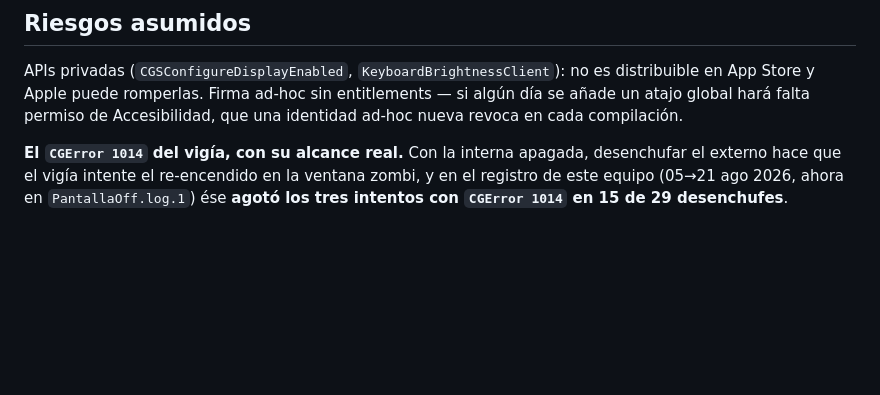
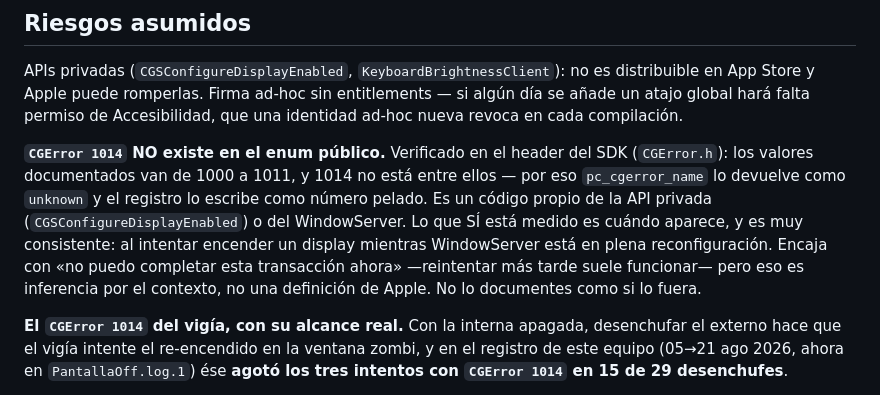
Before and after one commit to joanproductivo/PantallaOff, a Markdown page: CLAUDE.md, the part around the change. Rendered like a GitHub page; blank space fills up the shorter version.

Commit message:
El CGError 1014 no está en el enum público: queda dicho
Verificado en CGError.h del SDK: los valores documentados van de 1000 a 1011 y
1014 no está entre ellos, por eso pc_cgerror_name lo devuelve como unknown y el
registro lo escribe como número pelado. Es un código de la API privada o del
WindowServer.

Lo que sí está medido es cuándo aparece —al intentar encender un display con
WindowServer en plena reconfiguración— y encaja con «no puedo completar esto
ahora», ya que reintentar más tarde suele funcionar. Pero eso es inferencia por
el contexto, no una definición de Apple, y el fichero lo dice así para que
nadie lo repita como si lo fuera.

Co-Authored-By: Claude Opus 5 <noreply@anthropic.com>

```diff
--- a/CLAUDE.md
+++ b/CLAUDE.md
@@ -310,6 +310,15 @@ App Store y Apple puede romperlas. Firma ad-hoc sin entitlements — si algún d
 atajo global hará falta permiso de Accesibilidad, que una identidad ad-hoc nueva revoca en cada
 compilación.
 
+**`CGError 1014` NO existe en el enum público.** Verificado en el header del SDK
+(`CGError.h`): los valores documentados van de 1000 a 1011, y 1014 no está entre ellos — por
+eso `pc_cgerror_name` lo devuelve como `unknown` y el registro lo escribe como número pelado.
+Es un código propio de la API privada (`CGSConfigureDisplayEnabled`) o del WindowServer. Lo
+que SÍ está medido es cuándo aparece, y es muy consistente: al intentar encender un display
+mientras WindowServer está en plena reconfiguración. Encaja con «no puedo completar esta
+transacción ahora» —reintentar más tarde suele funcionar— pero eso es inferencia por el
+contexto, no una definición de Apple. No lo documentes como si lo fuera.
+
 **El `CGError 1014` del vigía, con su alcance real.** Con la interna apagada, desenchufar el
 externo hace que el vigía intente el re-encendido en la ventana zombi, y en el registro de
 este equipo (05→21 ago 2026, ahora en `PantallaOff.log.1`) ése **agotó los tres intentos con
```
